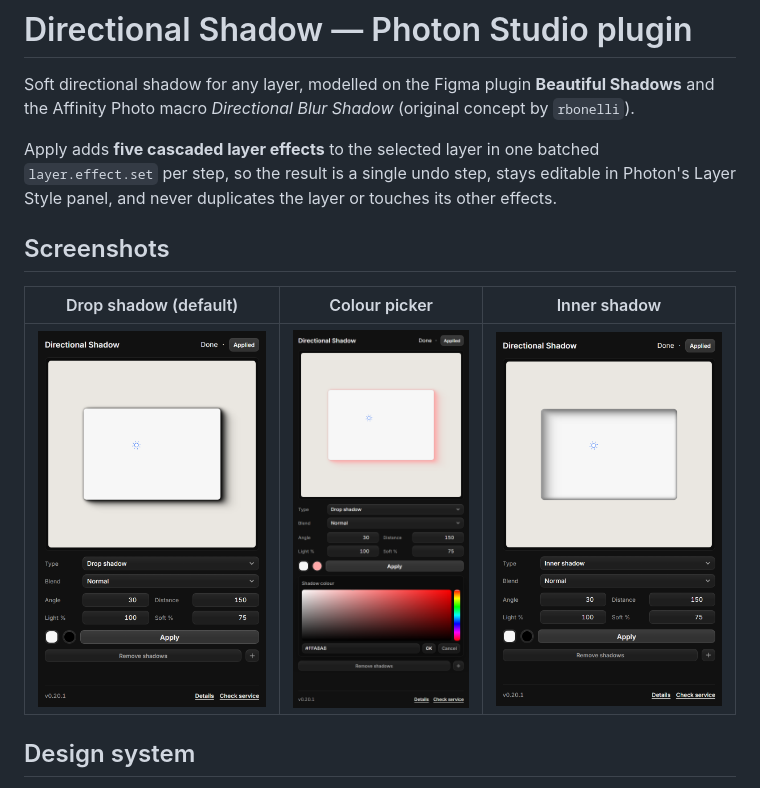
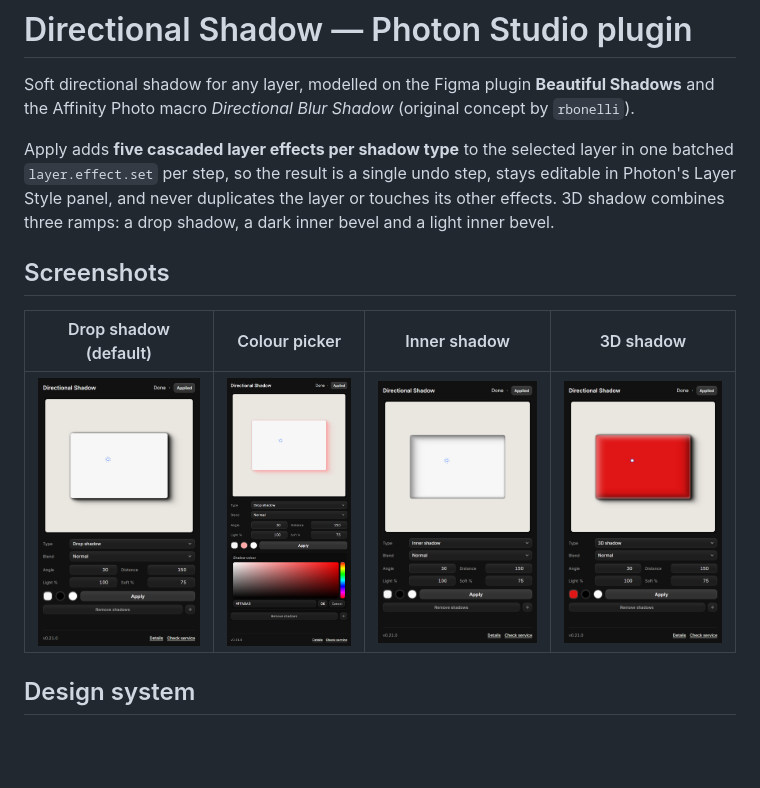
Before and after one commit to dezuhan/Directional-Blur-Shadow-Photon-Studio-Plugin, a Markdown page: README.md, the part around one of its changes. GitHub-like rendering; pictures changed too: docs/3d.png (added), docs/inner.png, docs/panel.png; blank space fills up the shorter version.

```diff
--- a/README.md
+++ b/README.md
@@ -5,15 +5,16 @@
 Soft directional shadow for any layer, modelled on the Figma plugin **Beautiful Shadows** and the
 Affinity Photo macro *Directional Blur Shadow* (original concept by `rbonelli`).
 
-Apply adds **five cascaded layer effects** to the selected layer in one batched `layer.effect.set` per
-step, so the result is a single undo step, stays editable in Photon's Layer Style panel, and never
-duplicates the layer or touches its other effects.
+Apply adds **five cascaded layer effects per shadow type** to the selected layer in one batched
+`layer.effect.set` per step, so the result is a single undo step, stays editable in Photon's Layer
+Style panel, and never duplicates the layer or touches its other effects. 3D shadow combines three
+ramps: a drop shadow, a dark inner bevel and a light inner bevel.
 
 ## Screenshots
 
-| Drop shadow (default) | Colour picker | Inner shadow |
-| --- | --- | --- |
-| ![Drop shadow panel](docs/panel.png) | ![Colour picker](docs/picker.png) | ![Inner shadow mode](docs/inner.png) |
+| Drop shadow (default) | Colour picker | Inner shadow | 3D shadow |
+| --- | --- | --- | --- |
+| ![Drop shadow panel](docs/panel.png) | ![Colour picker](docs/picker.png) | ![Inner shadow mode](docs/inner.png) | ![3D shadow mode](docs/3d.png) |
 
 ## Design system
 
```
Also changed, not shown: other parts of README.md (+20 -11 lines), 6 other files.
